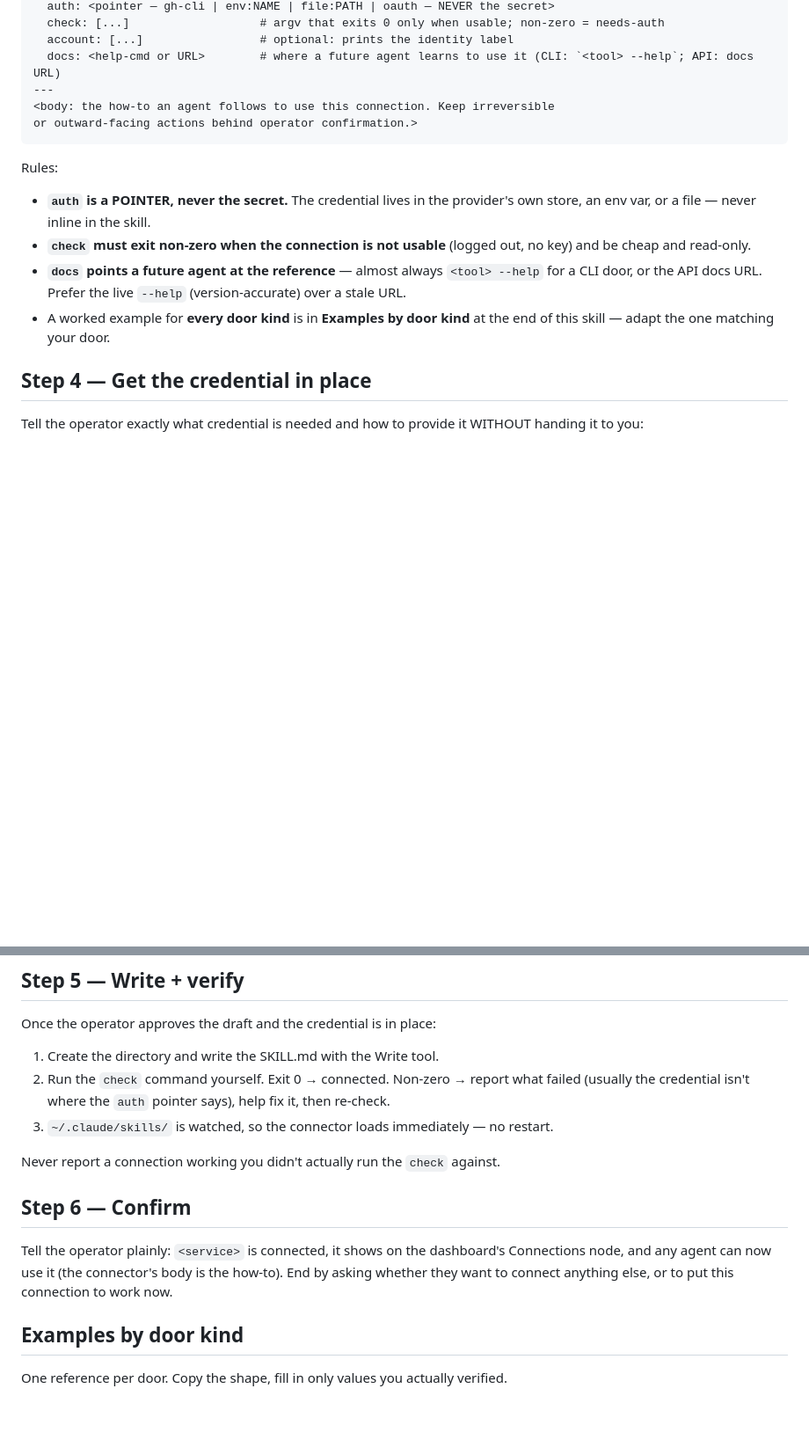
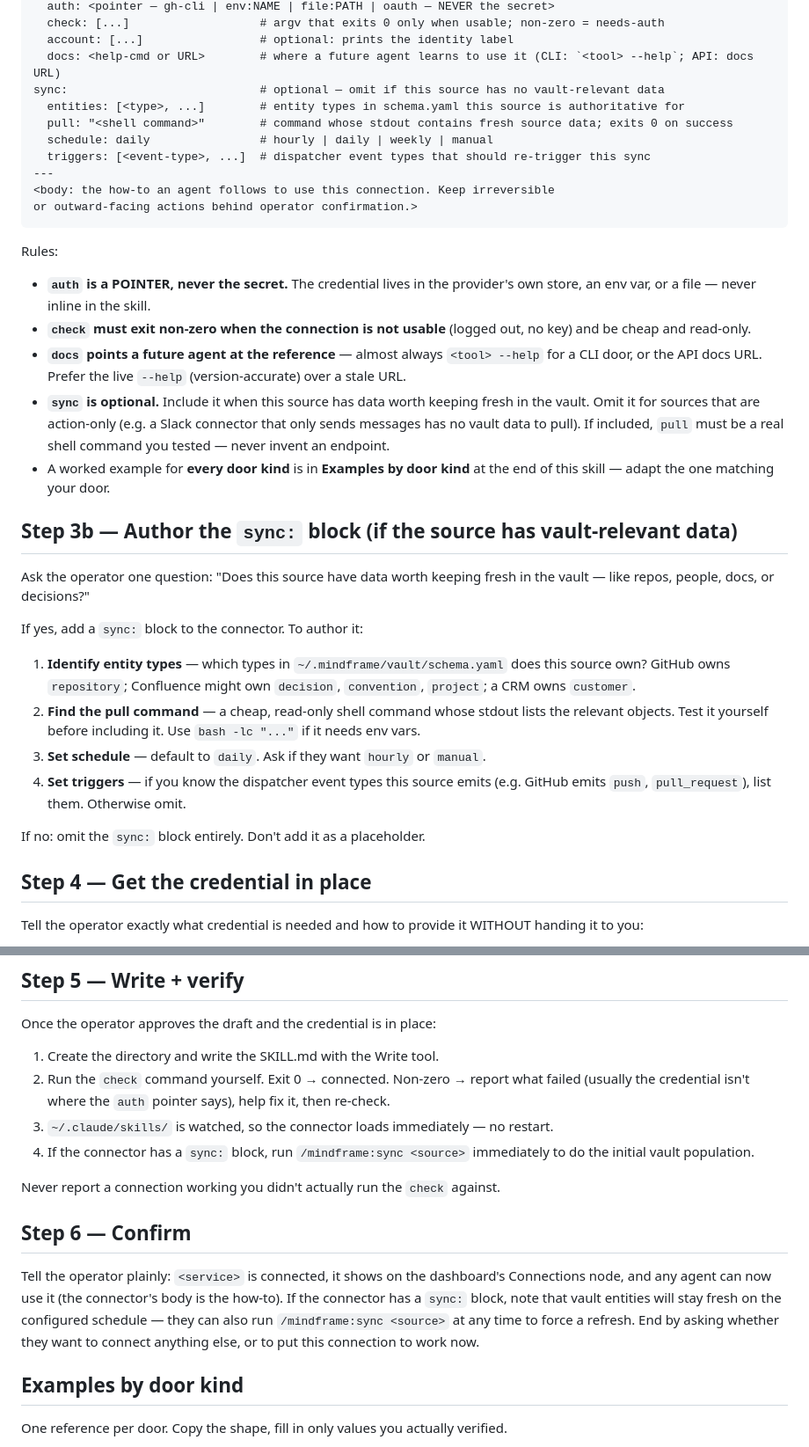
Before and after one commit to softwaresoftware-dev/mindframe, a Markdown page: skills/connect/SKILL.md, 2 parts joined by grey strips. Shown at 88% size. Drawn GitHub-style; blank space fills up the shorter version.

```diff
--- a/skills/connect/SKILL.md
+++ b/skills/connect/SKILL.md
@@ -58,6 +58,11 @@ connection:
   check: [...]                   # argv that exits 0 only when usable; non-zero = needs-auth
   account: [...]                 # optional: prints the identity label
   docs: <help-cmd or URL>        # where a future agent learns to use it (CLI: `<tool> --help`; API: docs URL)
+sync:                            # optional — omit if this source has no vault-relevant data
+  entities: [<type>, ...]        # entity types in schema.yaml this source is authoritative for
+  pull: "<shell command>"        # command whose stdout contains fresh source data; exits 0 on success
+  schedule: daily                # hourly | daily | weekly | manual
+  triggers: [<event-type>, ...]  # dispatcher event types that should re-trigger this sync
 ---
 <body: the how-to an agent follows to use this connection. Keep irreversible
 or outward-facing actions behind operator confirmation.>
@@ -67,7 +72,21 @@ Rules:
 - **`auth` is a POINTER, never the secret.** The credential lives in the provider's own store, an env var, or a file — never inline in the skill.
 - **`check` must exit non-zero when the connection is not usable** (logged out, no key) and be cheap and read-only.
 - **`docs` points a future agent at the reference** — almost always `<tool> --help` for a CLI door, or the API docs URL. Prefer the live `--help` (version-accurate) over a stale URL.
+- **`sync` is optional.** Include it when this source has data worth keeping fresh in the vault. Omit it for sources that are action-only (e.g. a Slack connector that only sends messages has no vault data to pull). If included, `pull` must be a real shell command you tested — never invent an endpoint.
 - A worked example for **every door kind** is in **Examples by door kind** at the end of this skill — adapt the one matching your door.
+
+## Step 3b — Author the `sync:` block (if the source has vault-relevant data)
+
+Ask the operator one question: "Does this source have data worth keeping fresh in the vault — like repos, people, docs, or decisions?"
+
+If yes, add a `sync:` block to the connector. To author it:
+
+1. **Identify entity types** — which types in `~/.mindframe/vault/schema.yaml` does this source own? GitHub owns `repository`; Confluence might own `decision`, `convention`, `project`; a CRM owns `customer`.
+2. **Find the pull command** — a cheap, read-only shell command whose stdout lists the relevant objects. Test it yourself before including it. Use `bash -lc "..."` if it needs env vars.
+3. **Set schedule** — default to `daily`. Ask if they want `hourly` or `manual`.
+4. **Set triggers** — if you know the dispatcher event types this source emits (e.g. GitHub emits `push`, `pull_request`), list them. Otherwise omit.
+
+If no: omit the `sync:` block entirely. Don't add it as a placeholder.
 
 ## Step 4 — Get the credential in place
 
@@ -84,12 +103,13 @@ Once the operator approves the draft and the credential is in place:
 1. Create the directory and write the SKILL.md with the Write tool.
 2. Run the `check` command yourself. Exit 0 → connected. Non-zero → report what failed (usually the credential isn't where the `auth` pointer says), help fix it, then re-check.
 3. `~/.claude/skills/` is watched, so the connector loads immediately — no restart.
+4. If the connector has a `sync:` block, run `/mindframe:sync <source>` immediately to do the initial vault population.
 
 Never report a connection working you didn't actually run the `check` against.
 
 ## Step 6 — Confirm
 
-Tell the operator plainly: `<service>` is connected, it shows on the dashboard's Connections node, and any agent can now use it (the connector's body is the how-to). End by asking whether they want to connect anything else, or to put this connection to work now.
+Tell the operator plainly: `<service>` is connected, it shows on the dashboard's Connections node, and any agent can now use it (the connector's body is the how-to). If the connector has a `sync:` block, note that vault entities will stay fresh on the configured schedule — they can also run `/mindframe:sync <source>` at any time to force a refresh. End by asking whether they want to connect anything else, or to put this connection to work now.
 
 ## Examples by door kind
 
```
Also changed, not shown: docs/kb-schema.md (+28 -1 lines), skills/sync/SKILL.md (added, +161 -0 lines).
